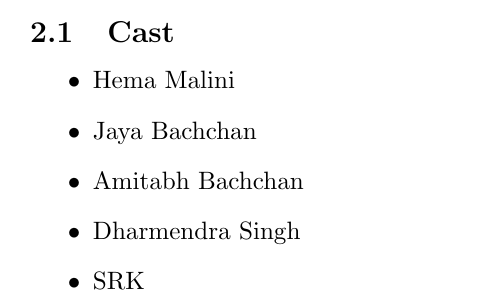
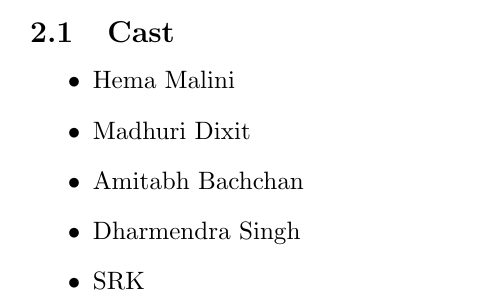
Before and after one commit to subhdeep/cs251-git, a LaTeX document (RangDeBasanti.tex): part of page 2 of 2, cut so that both start at the same text. Compiled offline with pdfLaTeX.

Commit message:
Name of second cast in Sholay changed

```diff
--- a/RangDeBasanti.tex
+++ b/RangDeBasanti.tex
@@ -28,7 +28,7 @@ In this Indian action/adventure, Thakur (Sanjeev Kumar) has hired two small-time
 \subsection{Cast}
 \begin{itemize}
 \item Hema Malini
-\item Jaya Bachchan
+\item Madhuri Dixit
 \item Amitabh Bachchan
 \item Dharmendra Singh
 \item SRK
```
